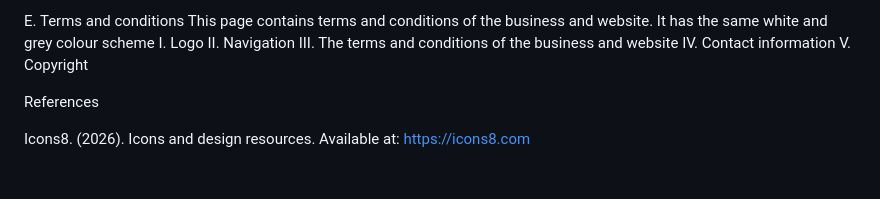
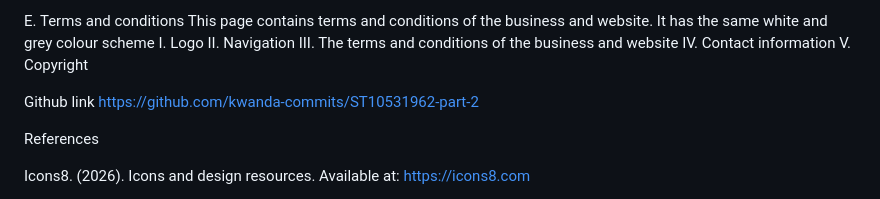
Before and after one commit to kwanda-commits/ST10531962-part-2, a Markdown page: README.md, the part around the change. Rendered like a GitHub page; blank space fills up the shorter version.

```diff
--- a/README.md
+++ b/README.md
@@ -177,7 +177,8 @@ III.	The terms and conditions of the business and website
 IV.	Contact information
 V.	Copyright
 
-
+ Github link
+https://github.com/kwanda-commits/ST10531962-part-2
 
 References
 
```
